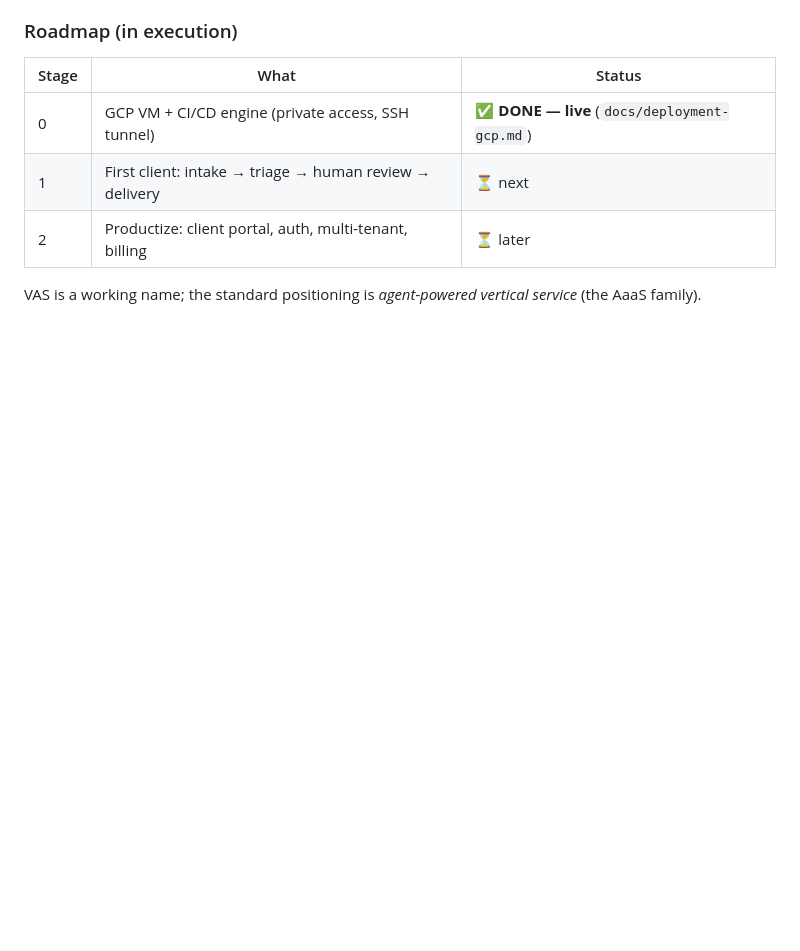
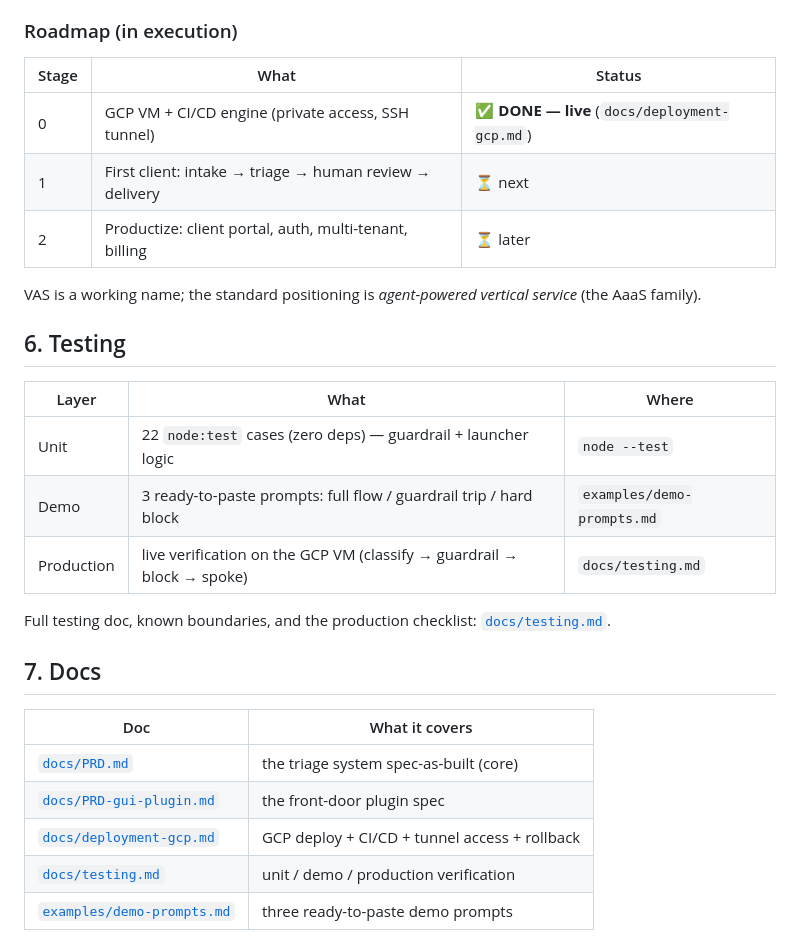
Before and after one commit to fmlin0429712024/linkhealth-triage, a Markdown page: README.md, the part around the change. Drawn GitHub-style; blank space fills up the shorter version.

Commit message:
Add §6 Testing + §7 Docs index; new docs/testing.md (unit/demo/production verification)

```diff
--- a/README.md
+++ b/README.md
@@ -299,3 +299,24 @@ flowchart LR
 
 VAS is a working name; the standard positioning is *agent-powered vertical
 service* (the AaaS family).
+
+## 6. Testing
+
+| Layer | What | Where |
+|---|---|---|
+| Unit | 22 `node:test` cases (zero deps) — guardrail + launcher logic | `node --test` |
+| Demo | 3 ready-to-paste prompts: full flow / guardrail trip / hard block | `examples/demo-prompts.md` |
+| Production | live verification on the GCP VM (classify → guardrail → block → spoke) | `docs/testing.md` |
+
+Full testing doc, known boundaries, and the production checklist:
+[`docs/testing.md`](docs/testing.md).
+
+## 7. Docs
+
+| Doc | What it covers |
+|---|---|
+| [`docs/PRD.md`](docs/PRD.md) | the triage system spec-as-built (core) |
+| [`docs/PRD-gui-plugin.md`](docs/PRD-gui-plugin.md) | the front-door plugin spec |
+| [`docs/deployment-gcp.md`](docs/deployment-gcp.md) | GCP deploy + CI/CD + tunnel access + rollback |
+| [`docs/testing.md`](docs/testing.md) | unit / demo / production verification |
+| [`examples/demo-prompts.md`](examples/demo-prompts.md) | three ready-to-paste demo prompts |
```
Also changed, not shown: docs/testing.md (added, +67 -0 lines).
